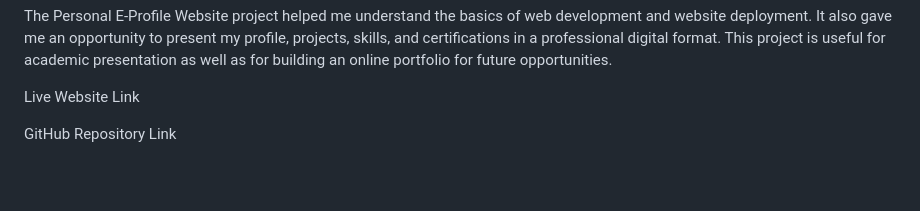
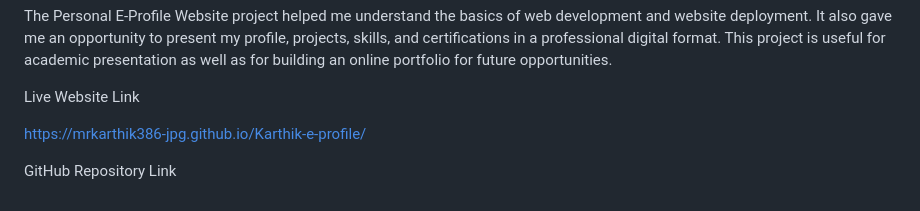
Before and after one commit to mrkarthik386-jpg/Karthik-e-profile, a Markdown page: README.md, the part around the change. Drawn GitHub-style; blank space fills up the shorter version.

```diff
--- a/README.md
+++ b/README.md
@@ -135,6 +135,6 @@ The Personal E-Profile Website project helped me understand the basics of web de
 
 Live Website Link
 
-
+https://mrkarthik386-jpg.github.io/Karthik-e-profile/
 
 GitHub Repository Link
```
